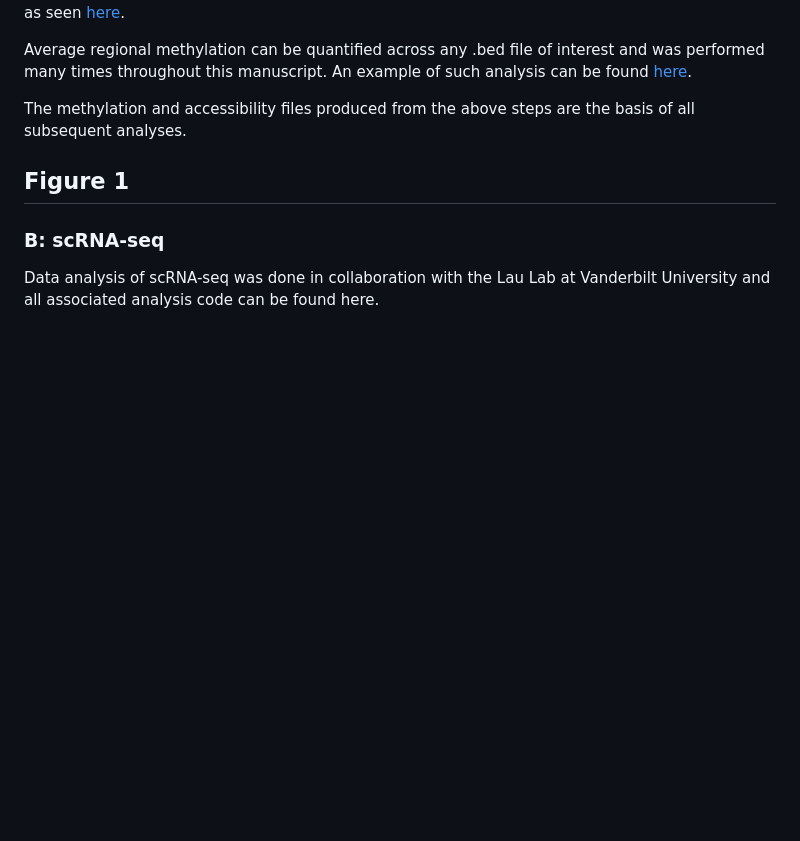
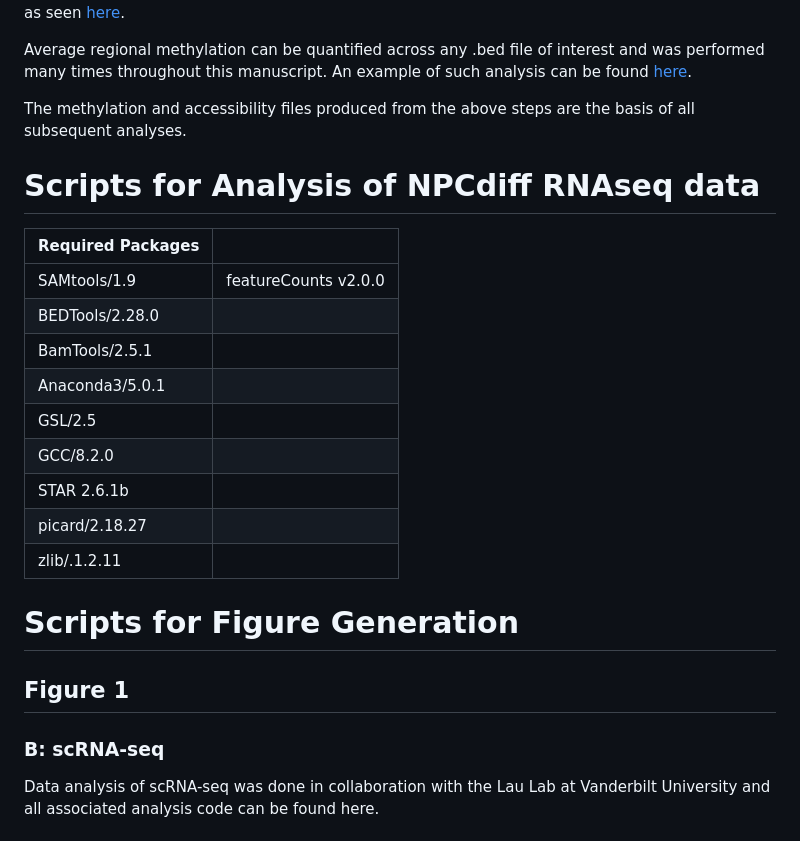
Before and after one commit to HodgesGenomicsLab/NPCdiff_ATACme, a Markdown page: README.md, the part around the change. Drawn GitHub-style; blank space fills up the shorter version.

```diff
--- a/README.md
+++ b/README.md
@@ -21,6 +21,20 @@ Average regional methylation can be quantified across any .bed file of interest
 
 The methylation and accessibility files produced from the above steps are the basis of all subsequent analyses.
 
+# Scripts for Analysis of NPCdiff RNAseq data
+
+|Required Packages|                    |
+|---------------|---------------------
+|SAMtools/1.9   | featureCounts v2.0.0
+|BEDTools/2.28.0|
+|BamTools/2.5.1 |
+|Anaconda3/5.0.1|
+|GSL/2.5        |
+|GCC/8.2.0      |
+|STAR 2.6.1b    |
+|picard/2.18.27 |
+|zlib/.1.2.11   |
+# Scripts for Figure Generation
 ## Figure 1
 ### B: scRNA-seq
 Data analysis of scRNA-seq was done in collaboration with the Lau Lab at Vanderbilt University and all associated analysis code can be found here.
```
